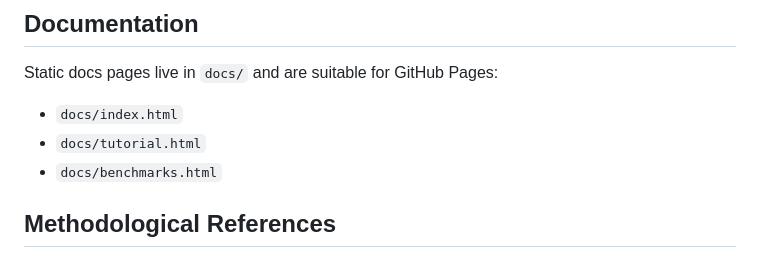
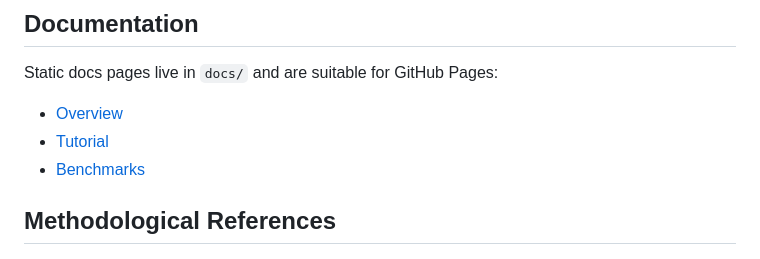
Before and after one commit to s-rani1/pharmacoml, a Markdown page: README.md, the part around the change. Drawn GitHub-style.

Commit message:
Add clickable documentation links

```diff
--- a/README.md
+++ b/README.md
@@ -142,9 +142,9 @@ report.compare_with_hybrid(ebes, covariates)
 
 Static docs pages live in `docs/` and are suitable for GitHub Pages:
 
-- `docs/index.html`
-- `docs/tutorial.html`
-- `docs/benchmarks.html`
+- [Overview](docs/index.html)
+- [Tutorial](docs/tutorial.html)
+- [Benchmarks](docs/benchmarks.html)
 
 ## Methodological References
 
```
